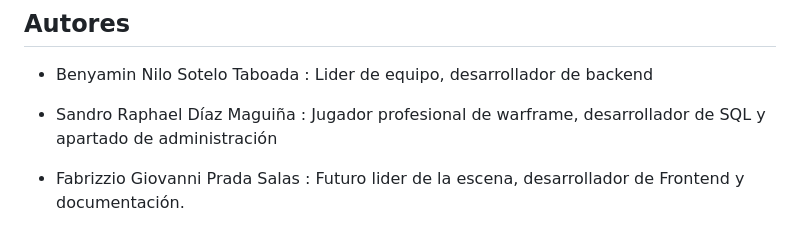
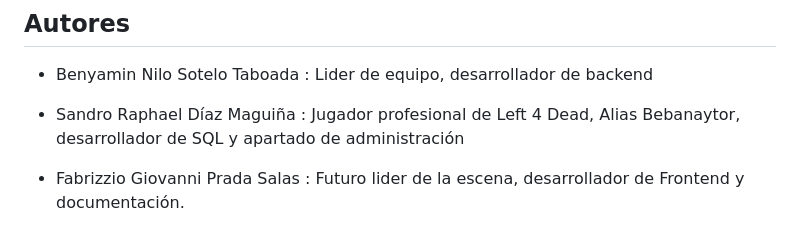
Before and after one commit to bnts04/AgenteIA-PlataformaWeb, a Markdown page: README.md, the part around the change. Drawn GitHub-style.

```diff
--- a/README.md
+++ b/README.md
@@ -118,7 +118,7 @@ o si osi
 
 - Benyamin Nilo Sotelo Taboada : Lider de equipo, desarrollador de backend
 
-- Sandro Raphael Díaz Maguiña : Jugador profesional de warframe, desarrollador de SQL y apartado de administración
+- Sandro Raphael Díaz Maguiña : Jugador profesional de Left 4 Dead, Alias Bebanaytor, desarrollador de SQL y apartado de administración
 
 - Fabrizzio Giovanni Prada Salas : Futuro lider de la escena, desarrollador de Frontend y documentación.
 
```
